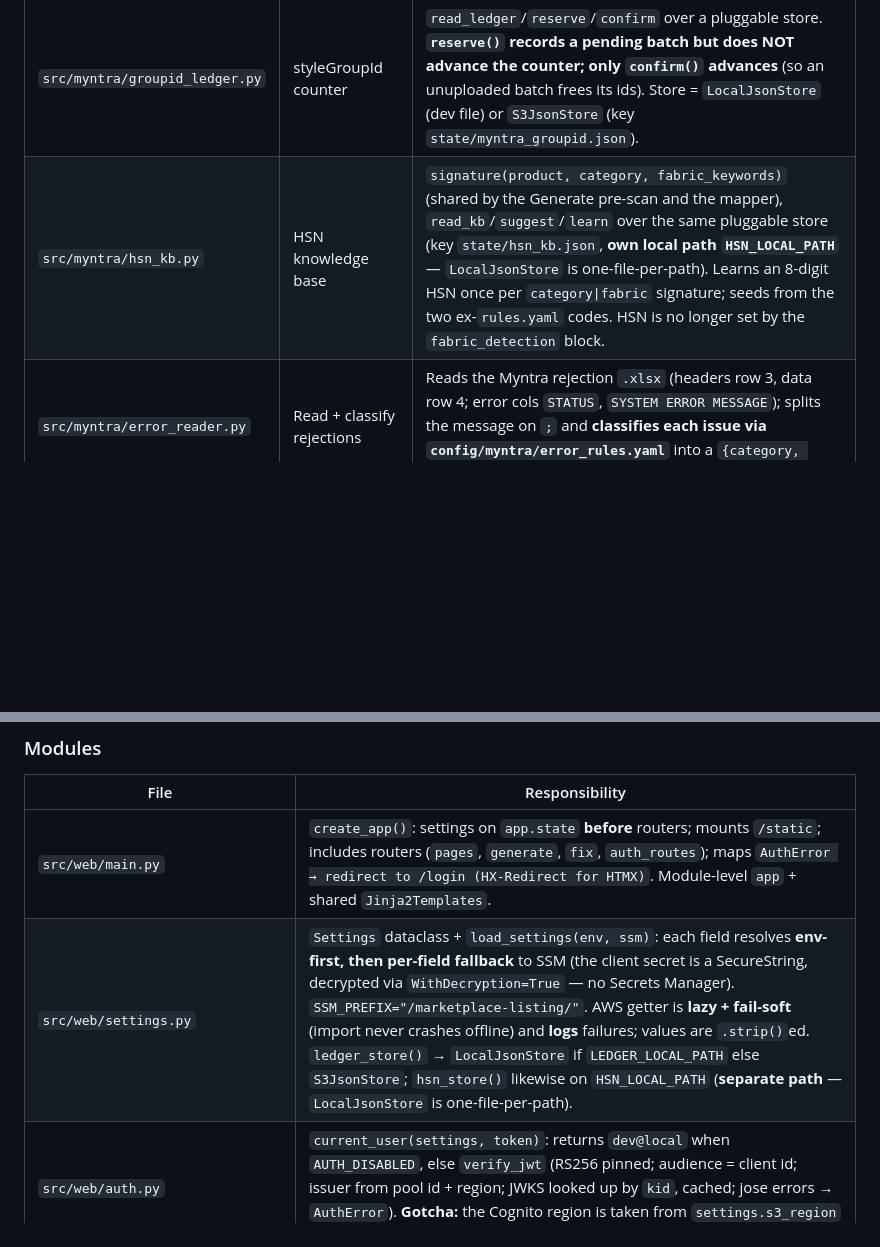
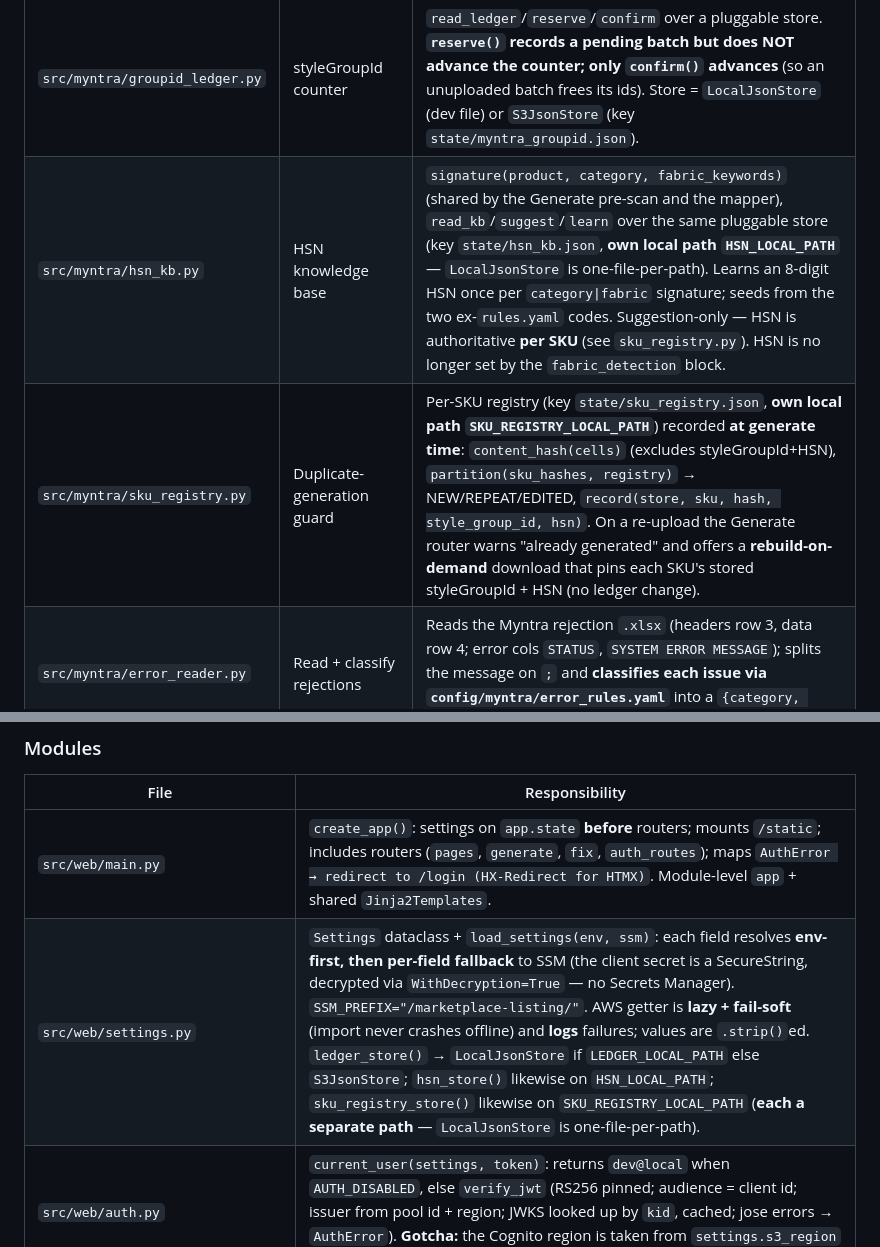
Before and after one commit to gopalthakur71/marketplace-bulklisting-semi-automation, a Markdown page: docs/ARCHITECTURE.md, 2 parts joined by grey strips. Rendered like a GitHub page; blank space fills up the shorter version.

Commit message:
docs: record SKU registry module + state key + env var
Co-Authored-By: Claude Opus 4.8 (1M context) <noreply@anthropic.com>

```diff
--- a/docs/ARCHITECTURE.md
+++ b/docs/ARCHITECTURE.md
@@ -137,7 +137,8 @@ Drives the web Fix flow; also usable standalone. No web dependency.
 | File | Responsibility | Key details |
 |---|---|---|
 | `src/myntra/groupid_ledger.py` | styleGroupId counter | `read_ledger`/`reserve`/`confirm` over a pluggable store. **`reserve()` records a pending batch but does NOT advance the counter; only `confirm()` advances** (so an unuploaded batch frees its ids). Store = `LocalJsonStore` (dev file) or `S3JsonStore` (key `state/myntra_groupid.json`). |
-| `src/myntra/hsn_kb.py` | HSN knowledge base | `signature(product, category, fabric_keywords)` (shared by the Generate pre-scan and the mapper), `read_kb`/`suggest`/`learn` over the same pluggable store (key `state/hsn_kb.json`, **own local path `HSN_LOCAL_PATH`** — `LocalJsonStore` is one-file-per-path). Learns an 8-digit HSN once per `category\|fabric` signature; seeds from the two ex-`rules.yaml` codes. HSN is no longer set by the `fabric_detection` block. |
+| `src/myntra/hsn_kb.py` | HSN knowledge base | `signature(product, category, fabric_keywords)` (shared by the Generate pre-scan and the mapper), `read_kb`/`suggest`/`learn` over the same pluggable store (key `state/hsn_kb.json`, **own local path `HSN_LOCAL_PATH`** — `LocalJsonStore` is one-file-per-path). Learns an 8-digit HSN once per `category\|fabric` signature; seeds from the two ex-`rules.yaml` codes. Suggestion-only — HSN is authoritative **per SKU** (see `sku_registry.py`). HSN is no longer set by the `fabric_detection` block. |
+| `src/myntra/sku_registry.py` | Duplicate-generation guard | Per-SKU registry (key `state/sku_registry.json`, **own local path `SKU_REGISTRY_LOCAL_PATH`**) recorded **at generate time**: `content_hash(cells)` (excludes styleGroupId+HSN), `partition(sku_hashes, registry)` → NEW/REPEAT/EDITED, `record(store, sku, hash, style_group_id, hsn)`. On a re-upload the Generate router warns "already generated" and offers a **rebuild-on-demand** download that pins each SKU's stored styleGroupId + HSN (no ledger change). |
 | `src/myntra/error_reader.py` | Read + classify rejections | Reads the Myntra rejection `.xlsx` (headers row 3, data row 4; error cols `STATUS`, `SYSTEM ERROR MESSAGE`); splits the message on `;` and **classifies each issue via `config/myntra/error_rules.yaml`** into a `{category, action, explanation, field}`. Returns `RowError` per row. |
 | `src/myntra/corrector.py` | Apply fixes + regenerate | `plan_corrections` (preview buckets: auto/drop/manual/unknown) and `correct(...)`: drops chosen SKUs, applies deterministic **auto-fixes** (pincode from constants; backfill empty ISP from MRP), applies **user answers vocab-validated** (`validate_value`; invalid → `summary["rejected"]`, never written; mirrors Prominent Colour into Brand Colour Remarks), then regenerates via `fill.fill_template`. |
 
@@ -157,7 +158,7 @@ htmx. **No business logic here** — routers call `src/myntra` / `src/core`.
 | File | Responsibility |
 |---|---|
 | `src/web/main.py` | `create_app()`: settings on `app.state` **before** routers; mounts `/static`; includes routers (`pages`, `generate`, `fix`, `auth_routes`); maps `AuthError → redirect to /login (HX-Redirect for HTMX)`. Module-level `app` + shared `Jinja2Templates`. |
-| `src/web/settings.py` | `Settings` dataclass + `load_settings(env, ssm)`: each field resolves **env-first, then per-field fallback** to SSM (the client secret is a SecureString, decrypted via `WithDecryption=True` — no Secrets Manager). `SSM_PREFIX="/marketplace-listing/"`. AWS getter is **lazy + fail-soft** (import never crashes offline) and **logs** failures; values are `.strip()`ed. `ledger_store()` → `LocalJsonStore` if `LEDGER_LOCAL_PATH` else `S3JsonStore`; `hsn_store()` likewise on `HSN_LOCAL_PATH` (**separate path** — `LocalJsonStore` is one-file-per-path). |
+| `src/web/settings.py` | `Settings` dataclass + `load_settings(env, ssm)`: each field resolves **env-first, then per-field fallback** to SSM (the client secret is a SecureString, decrypted via `WithDecryption=True` — no Secrets Manager). `SSM_PREFIX="/marketplace-listing/"`. AWS getter is **lazy + fail-soft** (import never crashes offline) and **logs** failures; values are `.strip()`ed. `ledger_store()` → `LocalJsonStore` if `LEDGER_LOCAL_PATH` else `S3JsonStore`; `hsn_store()` likewise on `HSN_LOCAL_PATH`; `sku_registry_store()` likewise on `SKU_REGISTRY_LOCAL_PATH` (**each a separate path** — `LocalJsonStore` is one-file-per-path). |
 | `src/web/auth.py` | `current_user(settings, token)`: returns `dev@local` when `AUTH_DISABLED`, else `verify_jwt` (RS256 pinned; audience = client id; issuer from pool id + region; JWKS looked up by `kid`, cached; jose errors → `AuthError`). **Gotcha:** the Cognito region is taken from `settings.s3_region` (both are `ap-south-1`). |
 | `src/web/jobs.py` | Thread-safe in-memory `JobStore` + `Job` dataclass + `STEPS`. Backs the Generate background job + htmx polling. **In-memory only → all jobs are lost on app restart.** |
 | `src/web/routers/pages.py` | `GET /` home; `get_user` (reads `id_token` cookie or `Authorization: Bearer`) and `get_settings` helpers reused by other routers. |
```
Also changed, not shown: AGENTS.md (+3 -3 lines), docs/infra-resources.md (+1 -1 lines).
